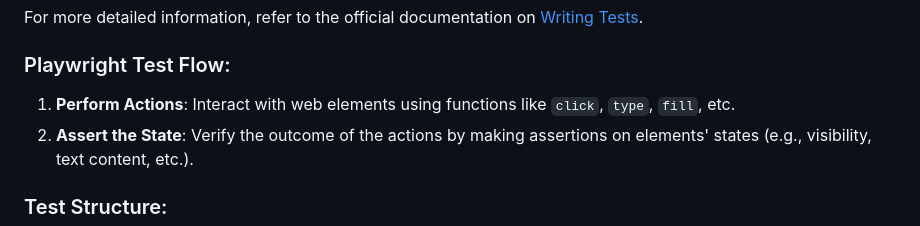
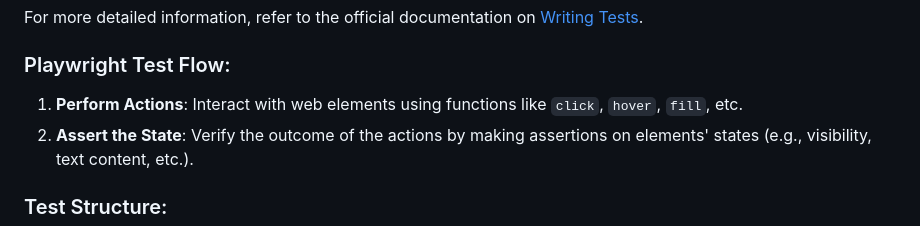
Before and after one commit to ZhouZhengCarlos/playwright-base-template, a Markdown page: README.md, the part around the change. Drawn GitHub-style.

```diff
--- a/README.md
+++ b/README.md
@@ -50,7 +50,7 @@ Writing tests with Playwright is straightforward and follows a simple pattern. T
 For more detailed information, refer to the official documentation on [Writing Tests](https://playwright.dev/docs/writing-tests).
 
 ### Playwright Test Flow:
-1. **Perform Actions**: Interact with web elements using functions like `click`, `type`, `fill`, etc.
+1. **Perform Actions**: Interact with web elements using functions like `click`, `hover`, `fill`, etc.
 2. **Assert the State**: Verify the outcome of the actions by making assertions on elements' states (e.g., visibility, text content, etc.).
 
 ### Test Structure:
```
